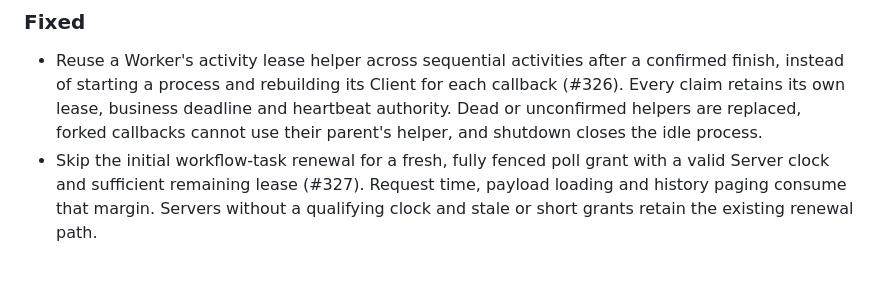
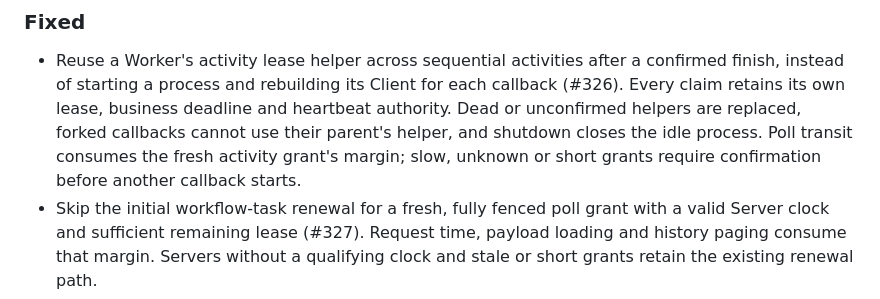
Before and after one commit to durable-workflow/sdk-php, a Markdown page: CHANGELOG.md, the part around one of its changes. GitHub-like rendering; blank space fills up the shorter version.

Commit message:
Date 3.9.5 release and document conservative activity grant timing

```diff
--- a/CHANGELOG.md
+++ b/CHANGELOG.md
@@ -15,6 +15,8 @@ project follows [Semantic Versioning](https://semver.org/).
   each callback (#326). Every claim retains its own lease, business deadline and
   heartbeat authority. Dead or unconfirmed helpers are replaced, forked callbacks
   cannot use their parent's helper, and shutdown closes the idle process.
+  Poll transit consumes the fresh activity grant's margin; slow, unknown or short
+  grants require confirmation before another callback starts.
 - Skip the initial workflow-task renewal for a fresh, fully fenced poll grant
   with a valid Server clock and sufficient remaining lease (#327). Request time,
   payload loading and history paging consume that margin. Servers without a
```
Also changed, not shown: other parts of CHANGELOG.md (+1 -1 lines).
